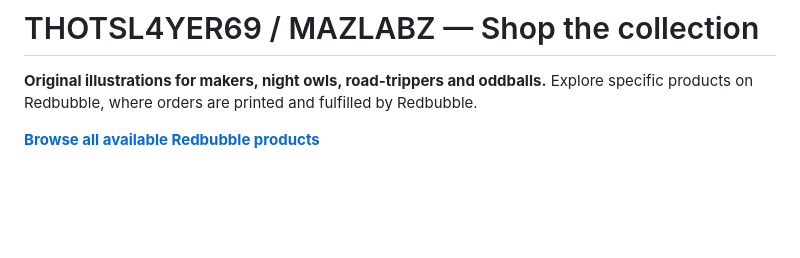
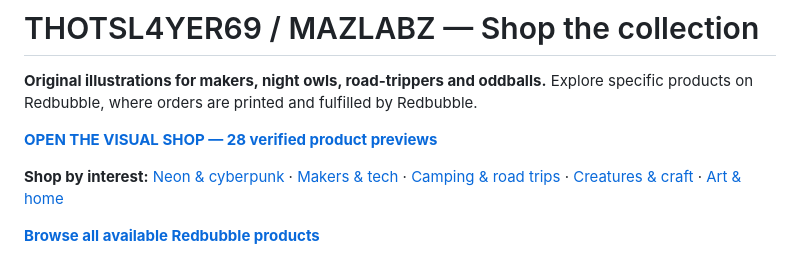
Before and after one commit to thotsl4yer69/thotsl4yer69, a Markdown page: SHOP.md, the part around the change. Drawn GitHub-style; blank space fills up the shorter version.

Commit message:
feat(sales): add official 28-work visual shop and category fast paths

```diff
--- a/SHOP.md
+++ b/SHOP.md
@@ -1,6 +1,10 @@
 # THOTSL4YER69 / MAZLABZ — Shop the collection
 
 **Original illustrations for makers, night owls, road-trippers and oddballs.** Explore specific products on Redbubble, where orders are printed and fulfilled by Redbubble.
+
+**[OPEN THE VISUAL SHOP — 28 verified product previews](https://thotsl4yer69-shop.vercel.app/)**
+
+**Shop by interest:** [Neon & cyberpunk](https://thotsl4yer69-shop.vercel.app/?collection=neon) · [Makers & tech](https://thotsl4yer69-shop.vercel.app/?collection=maker) · [Camping & road trips](https://thotsl4yer69-shop.vercel.app/?collection=outdoors) · [Creatures & craft](https://thotsl4yer69-shop.vercel.app/?collection=creatures) · [Art & home](https://thotsl4yer69-shop.vercel.app/?collection=home)
 
 **[Browse all available Redbubble products](https://www.redbubble.com/people/ThotSl4yer69/shop)**
 
```
